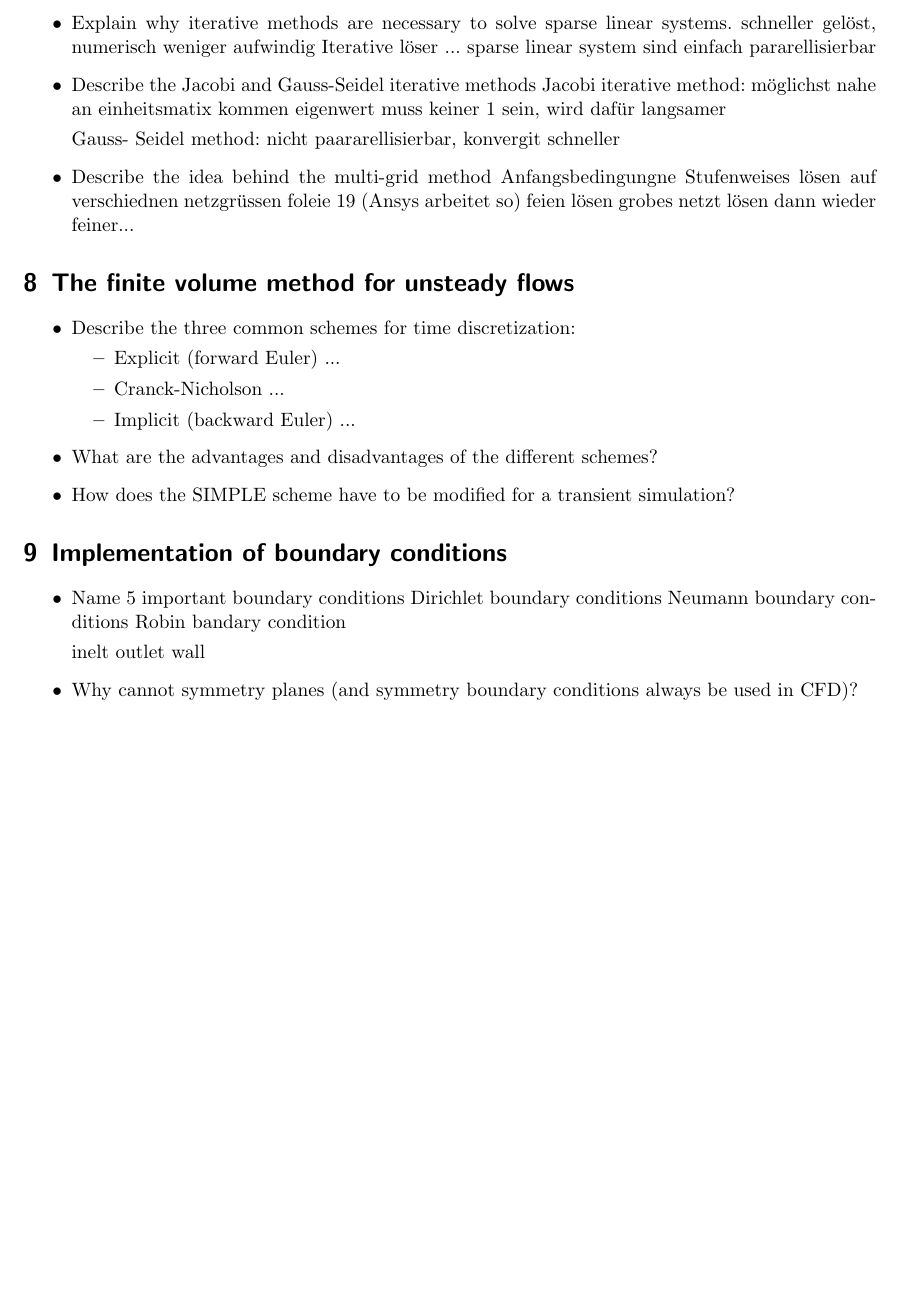
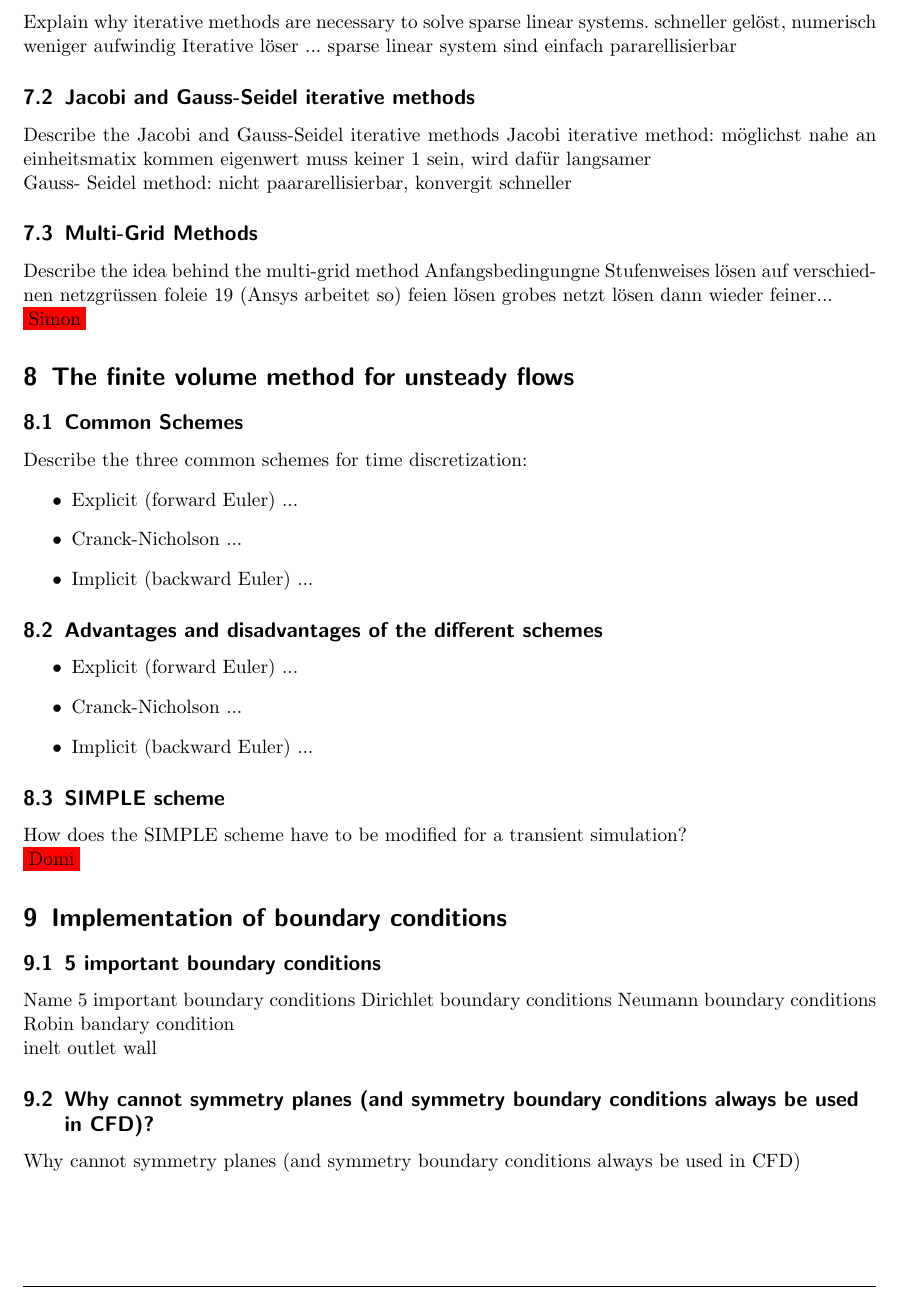
Before and after one commit to HSR-Stud/CFD, a LaTeX document (CFD.tex): part of page 6 of 6 before the commit and part of page 6 of 7 after it, cut so that both start at the same text, the shorter picture padded with empty space. Compiled offline with pdfLaTeX.

Commit message:
Struktur

```diff
--- a/CFD.tex
+++ b/CFD.tex
@@ -393,14 +383,18 @@ folie 20
 
 
 \section{Solution of discretized equations}
-\begin{itemize}
-\item Explain why iterative methods are necessary to solve sparse linear systems.
+
+
+\subsection{Iterative methods
+} Explain why iterative methods are necessary to
+solve sparse linear systems.
 schneller gelöst, numerisch weniger aufwindig
 Iterative löser ...
 sparse linear system sind einfach pararellisierbar
 
 
-\item Describe the Jacobi and Gauss-Seidel iterative methods
+\subsection{Jacobi and Gauss-Seidel iterative methods}
+Describe the Jacobi and Gauss-Seidel iterative methods
 Jacobi iterative method:
 möglichst nahe an einheitsmatix kommen
 eigenwert muss keiner 1 sein, wird dafür langsamer
@@ -408,7 +402,7 @@ eigenwert muss keiner 1 sein, wird dafür langsamer
 Gauss- Seidel method:
 nicht paararellisierbar, konvergit schneller
 
-\item Describe the idea behind the multi-grid method
+\subsection{Multi-Grid Methods} Describe the idea behind the multi-grid method
 Anfangsbedingungne
 Stufenweises lösen auf verschiednen netzgrüssen
 foleie 19 (Ansys arbeitet so)
@@ -416,13 +410,11 @@ feien lösen
 grobes netzt lösen
 dann wieder feiner...
 
-\end{itemize}
-
-
+\colorbox{red}{Simon}
 
 \section{The finite volume method for unsteady flows}
-\begin{itemize}
-\item Describe the three common schemes for time discretization:
+\subsection{Common Schemes} Describe the three common schemes for time
+discretization:
 \begin{itemize}
 \item Explicit (forward Euler)
 ...
@@ -434,24 +426,32 @@ dann wieder feiner...
 ...
 
 \end{itemize}
-\item What are the advantages and disadvantages of the different schemes?
+\subsection{Advantages and disadvantages of the different schemes}
+\begin{itemize}
+\item Explicit (forward Euler)
+...
 
+\item Cranck-Nicholson
+...
 
-\item How does the SIMPLE scheme have to be modified for a transient simulation?
-
-
+\item Implicit (backward Euler)
+...
 
 \end{itemize}
+\subsection{SIMPLE scheme}
+How does the SIMPLE scheme have to be modified for a transient
+simulation?
 
-
-
+\colorbox{red}{Domi}
 
 
 \section{Implementation of boundary conditions}
-\begin{itemize}
 
-\item Name 5 important boundary conditions
-Dirichlet boundary conditions
+
+\subsection{5 important boundary conditions}
+
+ Name 5 important boundary
+conditions Dirichlet boundary conditions
 Neumann boundary conditions
 Robin bandary  condition
 
@@ -462,7 +462,8 @@ wall
 
 
 
-\item Why cannot symmetry planes (and symmetry boundary conditions always be used in
-CFD)?
-\item Why should outlets be placed far away from the interesting flow region?
-weil am anfang am rand falsche randbedingungen sind, siehe bild silvio, slide 38
+\subsection{Why cannot symmetry planes (and symmetry boundary conditions always
+be used in CFD)?}
+Why cannot symmetry planes (and symmetry boundary conditions always
+be used in CFD)
+\subsection{Why should outlets be placed far away from the interesting flow
```
Also changed, not shown: CFD.tex (70 more changed lines).
